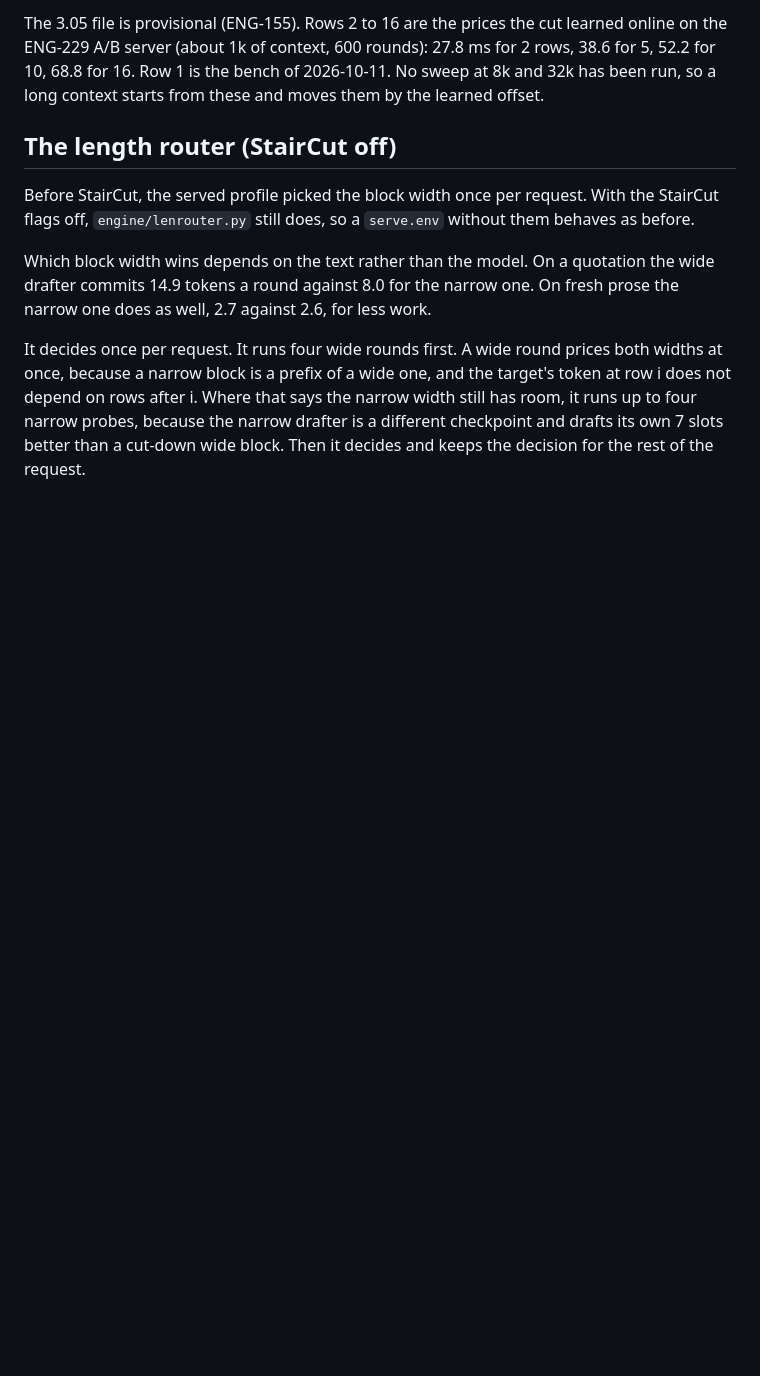
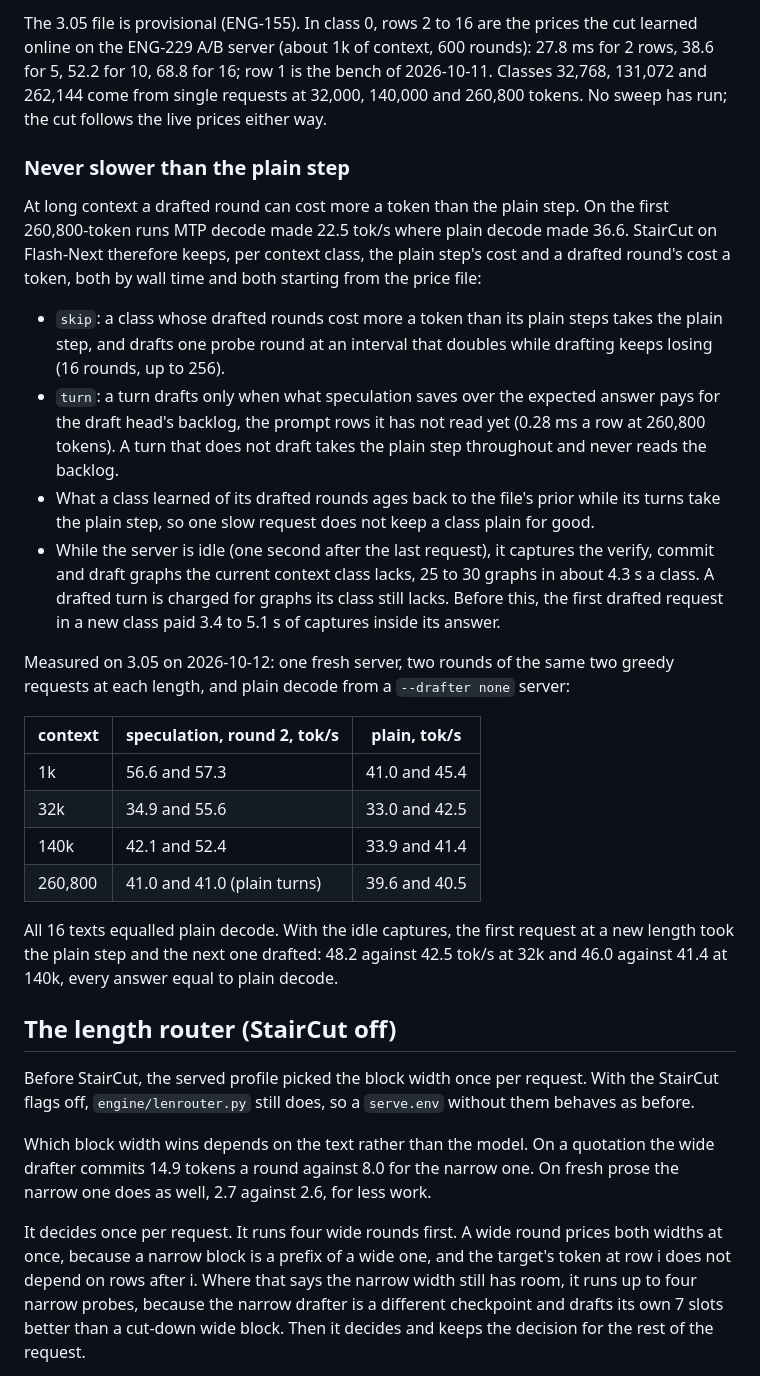
Before and after one commit to 0xBakeer/TandemLLM, a Markdown page: docs/speculative-decoding.md, the part around one of its changes. Drawn GitHub-style; blank space fills up the shorter version.

```diff
--- a/docs/speculative-decoding.md
+++ b/docs/speculative-decoding.md
@@ -89,5 +99,25 @@ V(rows) comes from `PriceModel`. Its prior is a price file, `ops/prices/<model>/
 
-The 3.05 file is provisional (ENG-155). Rows 2 to 16 are the prices the cut learned online on the ENG-229 A/B server (about 1k of context, 600 rounds): 27.8 ms for 2 rows, 38.6 for 5, 52.2 for 10, 68.8 for 16. Row 1 is the bench of 2026-10-11. No sweep at 8k and 32k has been run, so a long context starts from these and moves them by the learned offset.
+The 3.05 file is provisional (ENG-155). In class 0, rows 2 to 16 are the prices the cut learned online on the ENG-229 A/B server (about 1k of context, 600 rounds): 27.8 ms for 2 rows, 38.6 for 5, 52.2 for 10, 68.8 for 16; row 1 is the bench of 2026-10-11. Classes 32,768, 131,072 and 262,144 come from single requests at 32,000, 140,000 and 260,800 tokens. No sweep has run; the cut follows the live prices either way.
+
+### Never slower than the plain step
+
+At long context a drafted round can cost more a token than the plain step. On the first 260,800-token runs MTP decode made 22.5 tok/s where plain decode made 36.6. StairCut on Flash-Next therefore keeps, per context class, the plain step's cost and a drafted round's cost a token, both by wall time and both starting from the price file:
+
+- `skip`: a class whose drafted rounds cost more a token than its plain steps takes the plain step, and drafts one probe round at an interval that doubles while drafting keeps losing (16 rounds, up to 256).
+- `turn`: a turn drafts only when what speculation saves over the expected answer pays for the draft head's backlog, the prompt rows it has not read yet (0.28 ms a row at 260,800 tokens). A turn that does not draft takes the plain step throughout and never reads the backlog.
+- What a class learned of its drafted rounds ages back to the file's prior while its turns take the plain step, so one slow request does not keep a class plain for good.
+- While the server is idle (one second after the last request), it captures the verify, commit and draft graphs the current context class lacks, 25 to 30 graphs in about 4.3 s a class. A drafted turn is charged for graphs its class still lacks. Before this, the first drafted request in a new class paid 3.4 to 5.1 s of captures inside its answer.
+
+Measured on 3.05 on 2026-10-12: one fresh server, two rounds of the same two greedy requests at each length, and plain decode from a `--drafter none` server:
+
+| context | speculation, round 2, tok/s | plain, tok/s |
+|-|-|-|
+| 1k | 56.6 and 57.3 | 41.0 and 45.4 |
+| 32k | 34.9 and 55.6 | 33.0 and 42.5 |
+| 140k | 42.1 and 52.4 | 33.9 and 41.4 |
+| 260,800 | 41.0 and 41.0 (plain turns) | 39.6 and 40.5 |
+
+All 16 texts equalled plain decode. With the idle captures, the first request at a new length took the plain step and the next one drafted: 48.2 against 42.5 tok/s at 32k and 46.0 against 41.4 at 140k, every answer equal to plain decode.
 
 ## The length router (StairCut off)
 
```
Also changed, not shown: other parts of docs/speculative-decoding.md (+14 -4 lines).
